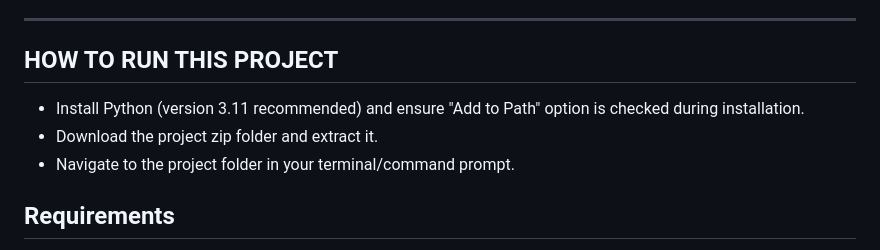
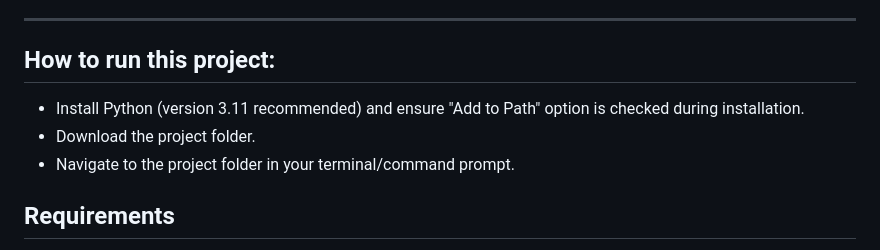
Before and after one commit to Sheetal1773/DUHacks_3.0, a Markdown page: README.md, the part around the change. GitHub-like rendering.

```diff
--- a/README.md
+++ b/README.md
@@ -33,9 +33,9 @@ This project is a Blood Bank Management System developed using Python, Django, H
 
 ---
 
-## HOW TO RUN THIS PROJECT
+## How to run this project:
 - Install Python (version 3.11 recommended) and ensure "Add to Path" option is checked during installation.
-- Download the project zip folder and extract it.
+- Download the project folder.
 - Navigate to the project folder in your terminal/command prompt.
 
 ## Requirements
```
